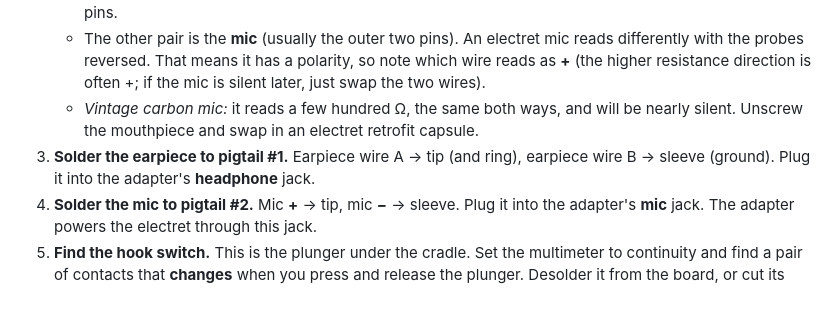
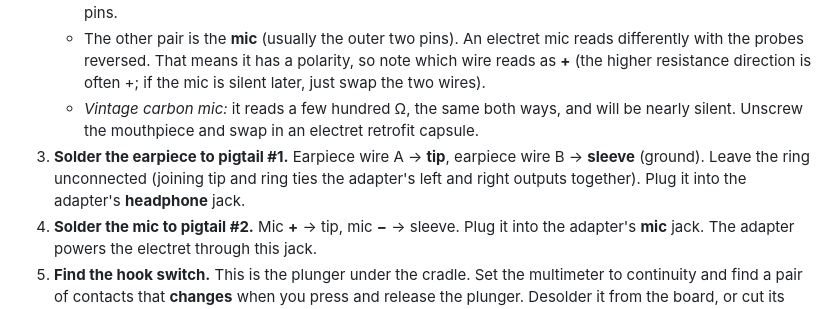
Before and after one commit to lizzieoh/hello-world, a Markdown page: booth/README.md, the part around the change. Drawn GitHub-style.

Commit message:
Booth: earpiece on tip only
Co-Authored-By: Claude Opus 5.5 <noreply@anthropic.com>
Claude-Session: https://claude.ai/code/session_01Y13bww6KoaLk4aR3R4G3qA

```diff
--- a/booth/README.md
+++ b/booth/README.md
@@ -69,7 +69,7 @@ You keep four parts of the phone: **the handset, its coiled cord, the hook switc
    - With a multimeter, look for the **earpiece pair**: a steady **100–300 Ω** reading. This is usually the inner two pins.
    - The other pair is the **mic** (usually the outer two pins). An electret mic reads differently with the probes reversed. That means it has a polarity, so note which wire reads as **+** (the higher resistance direction is often +; if the mic is silent later, just swap the two wires).
    - *Vintage carbon mic:* it reads a few hundred Ω, the same both ways, and will be nearly silent. Unscrew the mouthpiece and swap in an electret retrofit capsule.
-3. **Solder the earpiece to pigtail #1.** Earpiece wire A → tip (and ring), earpiece wire B → sleeve (ground). Plug it into the adapter's **headphone** jack.
+3. **Solder the earpiece to pigtail #1.** Earpiece wire A → **tip**, earpiece wire B → **sleeve** (ground). Leave the ring unconnected (joining tip and ring ties the adapter's left and right outputs together). Plug it into the adapter's **headphone** jack.
 4. **Solder the mic to pigtail #2.** Mic **+** → tip, mic **−** → sleeve. Plug it into the adapter's **mic** jack. The adapter powers the electret through this jack.
 5. **Find the hook switch.** This is the plunger under the cradle. Set the multimeter to continuity and find a pair of contacts that **changes** when you press and release the plunger. Desolder it from the board, or cut its traces, so the phone's board isn't connected to it.
 6. **Wire the hook switch to the Pico.** One contact → **GP15** (physical pin 20), the other → **GND** (pin 18). Those are the only two wires.
```
